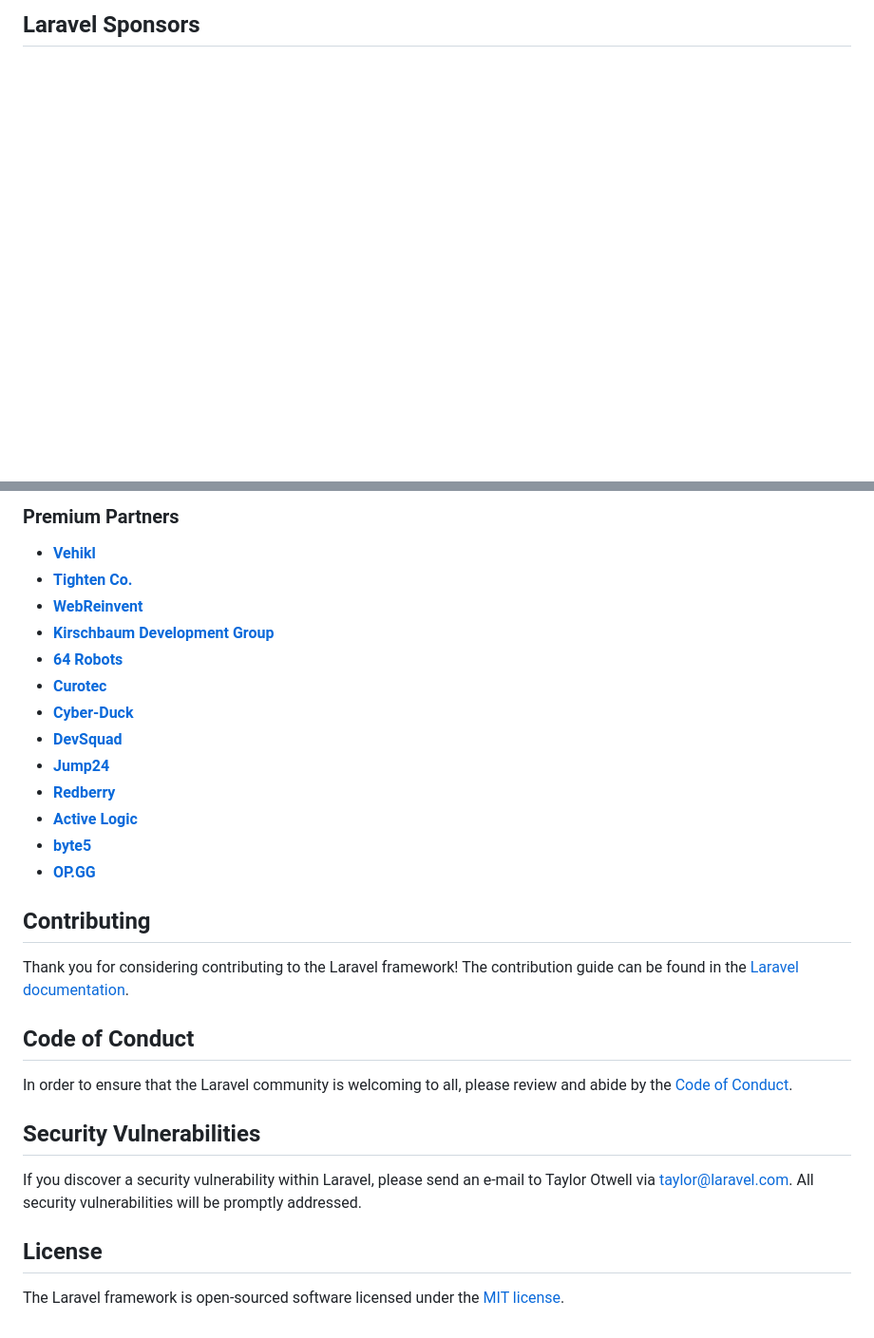
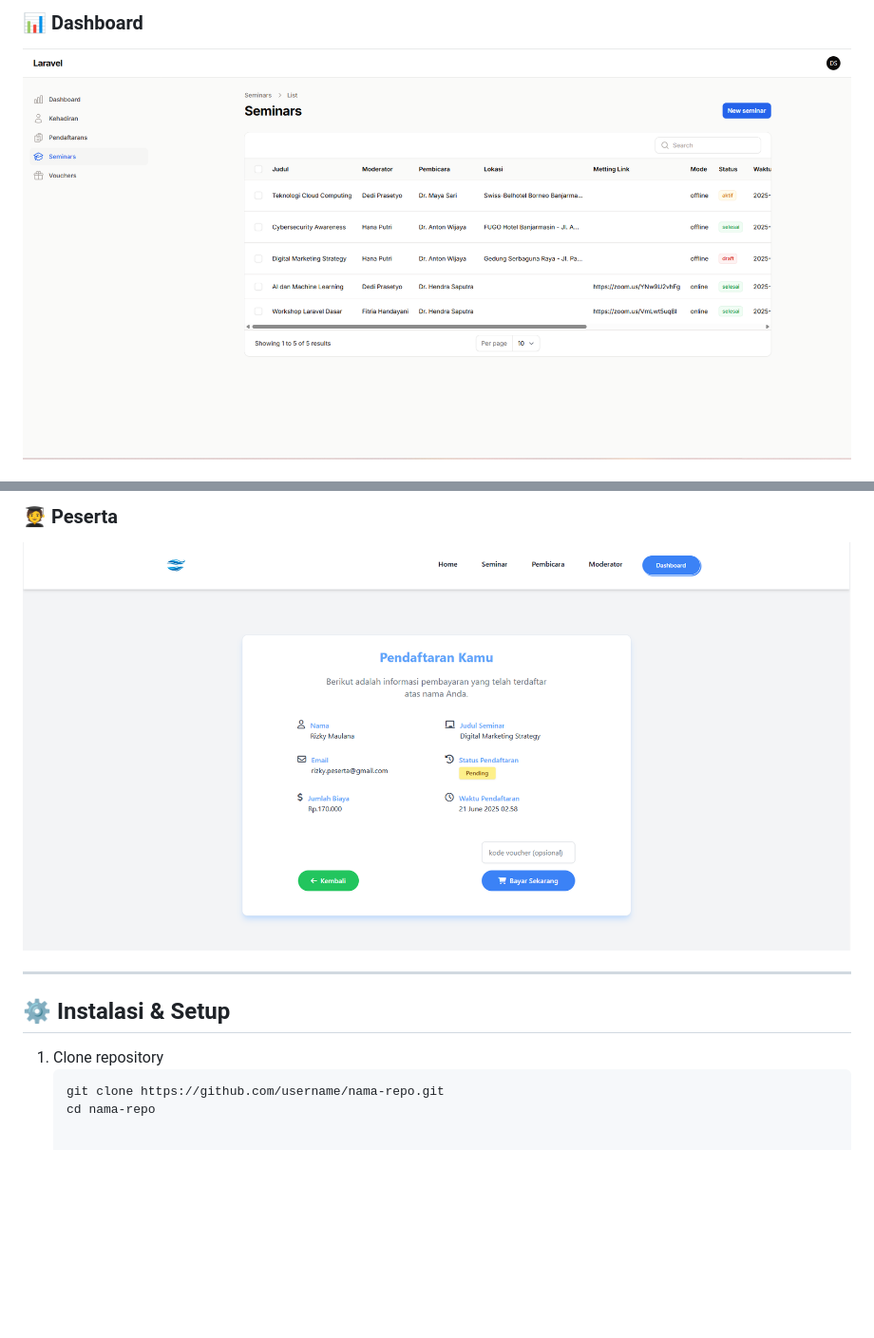
Before and after one commit to Hidayat3118/SemMeet, a Markdown page: README.md, 2 parts joined by grey strips. Shown: that part at 95% size. Rendered like a GitHub page; pictures changed too: github/dashboard.jpg (added), github/pendaftaran.PNG (added); blank space fills up the shorter version.

````diff
--- a/README.md
+++ b/README.md
@@ -31,3 +37,4 @@ If you don't feel like reading, [Laracasts](https://laracasts.com) can help. Lar
 
-## Laravel Sponsors
+### 📊 Dashboard
+![Tampilan Dashboard](./github/dashboard.jpg)
 
@@ -35,32 +43,12 @@ We would like to extend our thanks to the following sponsors for funding Laravel
 
-### Premium Partners
+### 🧑‍🎓 Peserta
+![Tampilan Peserta](./github/pendaftaran.PNG)
 
-- **[Vehikl](https://vehikl.com/)**
-- **[Tighten Co.](https://tighten.co)**
-- **[WebReinvent](https://webreinvent.com/)**
-- **[Kirschbaum Development Group](https://kirschbaumdevelopment.com)**
-- **[64 Robots](https://64robots.com)**
-- **[Curotec](https://www.curotec.com/services/technologies/laravel/)**
-- **[Cyber-Duck](https://cyber-duck.co.uk)**
-- **[DevSquad](https://devsquad.com/hire-laravel-developers)**
-- **[Jump24](https://jump24.co.uk)**
-- **[Redberry](https://redberry.international/laravel/)**
-- **[Active Logic](https://activelogic.com)**
-- **[byte5](https://byte5.de)**
-- **[OP.GG](https://op.gg)**
+---
 
-## Contributing
+## ⚙️ Instalasi & Setup
 
-Thank you for considering contributing to the Laravel framework! The contribution guide can be found in the [Laravel documentation](https://laravel.com/docs/contributions).
-
-## Code of Conduct
-
-In order to ensure that the Laravel community is welcoming to all, please review and abide by the [Code of Conduct](https://laravel.com/docs/contributions#code-of-conduct).
-
-## Security Vulnerabilities
-
-If you discover a security vulnerability within Laravel, please send an e-mail to Taylor Otwell via [taylor@laravel.com](mailto:taylor@laravel.com). All security vulnerabilities will be promptly addressed.
-
-## License
-
-The Laravel framework is open-sourced software licensed under the [MIT license](https://opensource.org/licenses/MIT).
+1. Clone repository
+   ```bash
+   git clone https://github.com/username/nama-repo.git
+   cd nama-repo
````
Also changed, not shown: other parts of README.md (+27 -20 lines), github/home.jpg (added), github/login.PNG (added), 7 other files.
